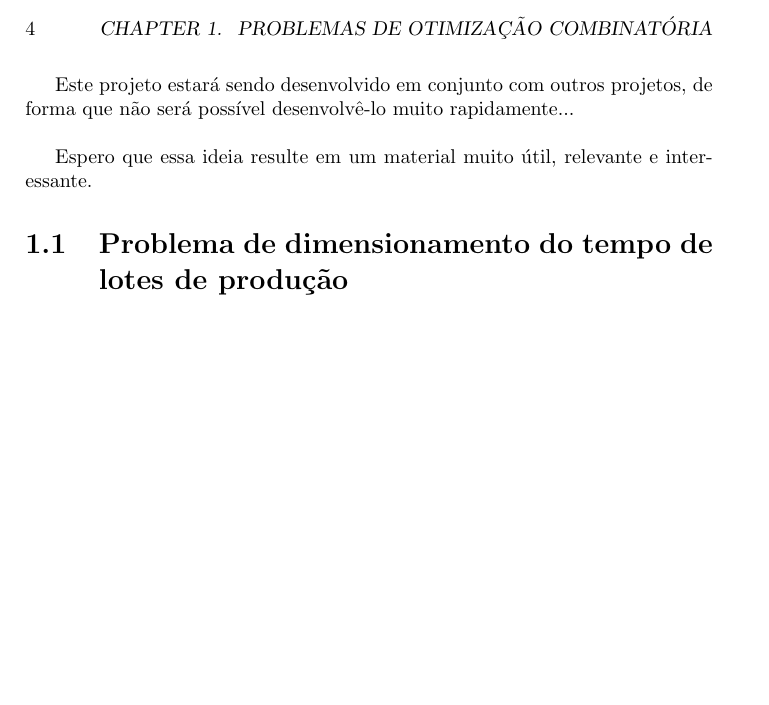
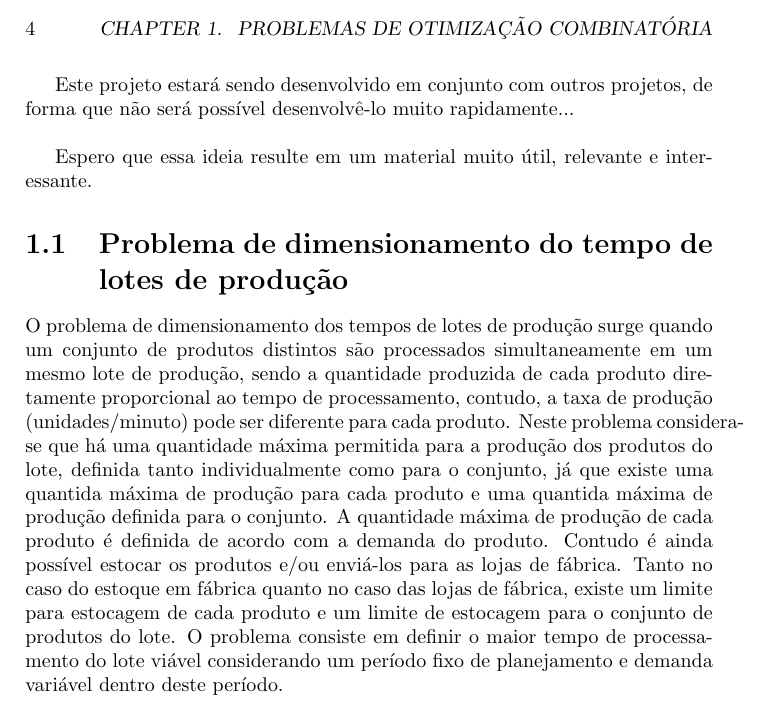
Before and after one commit to tbfraga/project-combinatorial-optimization-problems, a LaTeX book (book_pt/(2023) Fraga.tex): part of page 4 of 4, cut so that both start at the same text, the shorter picture padded with empty space. Compiled offline with pdfLaTeX.

Commit message:
batch processing time dimensioning problem

```diff
--- a/book_pt/(2023) Fraga.tex
+++ b/book_pt/(2023) Fraga.tex
@@ -120,6 +120,10 @@ Espero que essa ideia resulte em um material muito útil, relevante e interessan
 
 \section{Problema de dimensionamento do tempo de lotes de produção}
 
+O problema de dimensionamento dos tempos de lotes de produção surge quando um conjunto de produtos distintos são processados simultaneamente em um mesmo lote de produção, sendo a quantidade produzida de cada produto diretamente proporcional ao tempo de processamento, contudo, a taxa de produção (unidades/minuto) pode ser diferente para cada produto. Neste problema considera-se que há uma quantidade máxima permitida para a produção dos produtos do lote, definida tanto individualmente como para o conjunto, já que existe uma quantida máxima de produção para cada produto e uma quantida máxima de produção definida para o conjunto. A quantidade máxima de produção de cada produto é definida de acordo com a demanda do produto. Contudo é ainda possível estocar os produtos e/ou enviá-los para as lojas de fábrica. Tanto no caso do estoque em fábrica quanto no caso das lojas de fábrica, existe um limite para estocagem de cada produto e um limite de estocagem para o conjunto de produtos do lote. O problema consiste em definir o maior tempo de processamento do lote viável considerando um período fixo de planejamento e demanda variável dentro deste período.
+
+
+
 %\bibliographystyle{acm}
 %\bibliography{Bibliography/BibFile}
 
```
Also changed, not shown: book_pt/(2023) Fraga.pdf, 1 other file.
